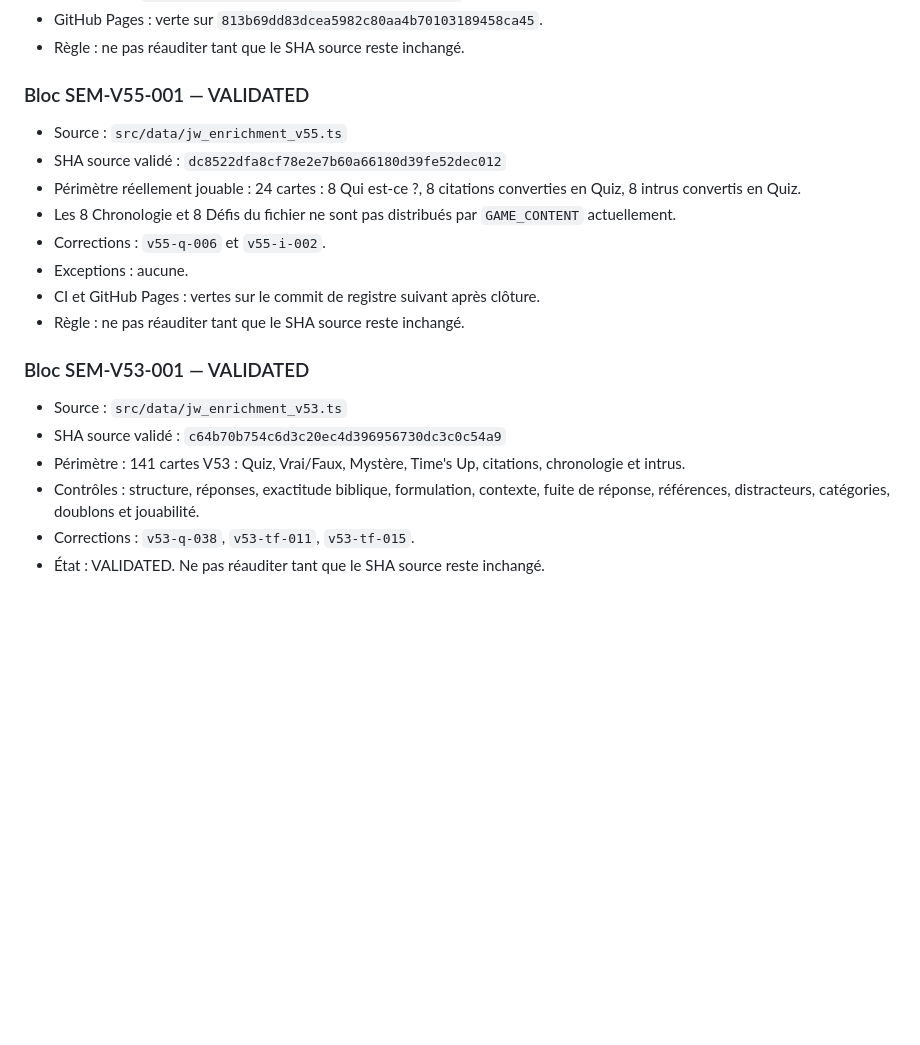
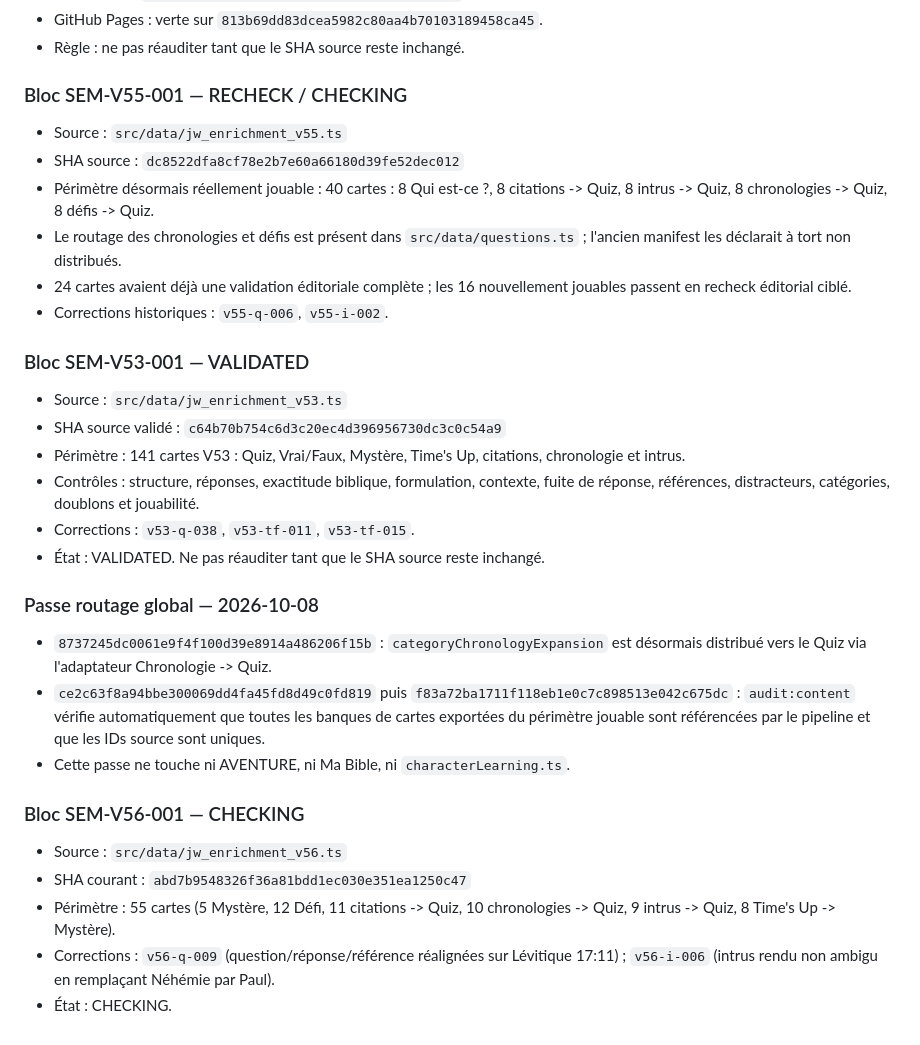
Before and after one commit to woodyfaithsong3-netizen/bible-party, a Markdown page: JOUER_AUDIT_MASTER.md, the part around the change. Rendered like a GitHub page; blank space fills up the shorter version.

Commit message:
audit: enregistrer le routage global et V56

```diff
--- a/JOUER_AUDIT_MASTER.md
+++ b/JOUER_AUDIT_MASTER.md
@@ -284,15 +284,13 @@ Une nouvelle passe doit commencer au bloc suivant, jamais au début du pool.
 - Règle : ne pas réauditer tant que le SHA source reste inchangé.
 
 
-### Bloc SEM-V55-001 — VALIDATED
+### Bloc SEM-V55-001 — RECHECK / CHECKING
 - Source : `src/data/jw_enrichment_v55.ts`
-- SHA source validé : `dc8522dfa8cf78e2e7b60a66180d39fe52dec012`
-- Périmètre réellement jouable : 24 cartes : 8 Qui est-ce ?, 8 citations converties en Quiz, 8 intrus convertis en Quiz.
-- Les 8 Chronologie et 8 Défis du fichier ne sont pas distribués par `GAME_CONTENT` actuellement.
-- Corrections : `v55-q-006` et `v55-i-002`.
-- Exceptions : aucune.
-- CI et GitHub Pages : vertes sur le commit de registre suivant après clôture.
-- Règle : ne pas réauditer tant que le SHA source reste inchangé.
+- SHA source : `dc8522dfa8cf78e2b7e60a66180d39fe52dec012`
+- Périmètre désormais réellement jouable : 40 cartes : 8 Qui est-ce ?, 8 citations -> Quiz, 8 intrus -> Quiz, 8 chronologies -> Quiz, 8 défis -> Quiz.
+- Le routage des chronologies et défis est présent dans `src/data/questions.ts` ; l'ancien manifest les déclarait à tort non distribués.
+- 24 cartes avaient déjà une validation éditoriale complète ; les 16 nouvellement jouables passent en recheck éditorial ciblé.
+- Corrections historiques : `v55-q-006`, `v55-i-002`.
 
 
 ### Bloc SEM-V53-001 — VALIDATED
@@ -302,3 +300,15 @@ Une nouvelle passe doit commencer au bloc suivant, jamais au début du pool.
 - Contrôles : structure, réponses, exactitude biblique, formulation, contexte, fuite de réponse, références, distracteurs, catégories, doublons et jouabilité.
 - Corrections : `v53-q-038`, `v53-tf-011`, `v53-tf-015`.
 - État : VALIDATED. Ne pas réauditer tant que le SHA source reste inchangé.
+
+### Passe routage global — 2026-10-08
+- `8737245dc0061e9f4f100d39e8914a486206f15b` : `categoryChronologyExpansion` est désormais distribué vers le Quiz via l'adaptateur Chronologie -> Quiz.
+- `ce2c63f8a94bbe300069dd4fa45fd8d49c0fd819` puis `f83a72ba1711f118eb1e0c7c898513e042c675dc` : `audit:content` vérifie automatiquement que toutes les banques de cartes exportées du périmètre jouable sont référencées par le pipeline et que les IDs source sont uniques.
+- Cette passe ne touche ni AVENTURE, ni Ma Bible, ni `characterLearning.ts`.
+
+### Bloc SEM-V56-001 — CHECKING
+- Source : `src/data/jw_enrichment_v56.ts`
+- SHA courant : `abd7b9548326f36a81bdd1ec030e351ea1250c47`
+- Périmètre : 55 cartes (5 Mystère, 12 Défi, 11 citations -> Quiz, 10 chronologies -> Quiz, 9 intrus -> Quiz, 8 Time's Up -> Mystère).
+- Corrections : `v56-q-009` (question/réponse/référence réalignées sur Lévitique 17:11) ; `v56-i-006` (intrus rendu non ambigu en remplaçant Néhémie par Paul).
+- État : CHECKING.
```
